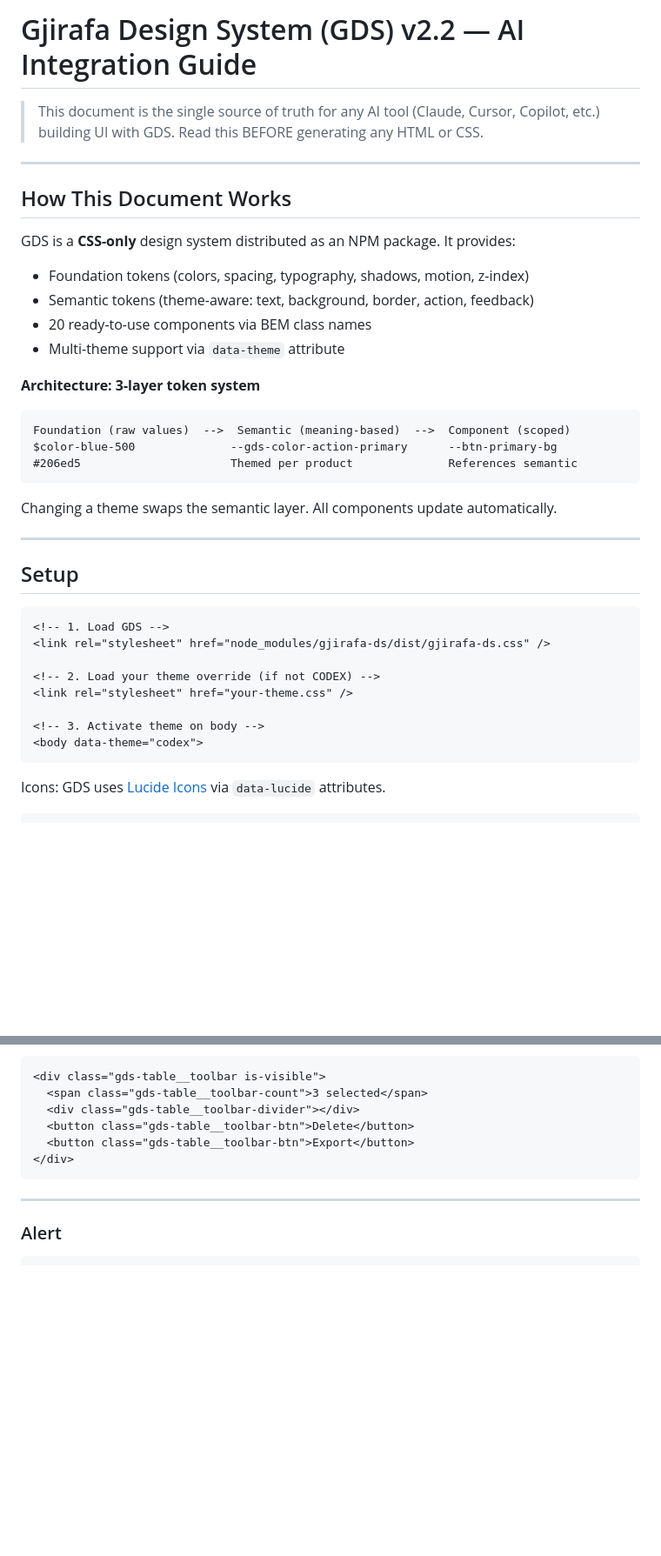
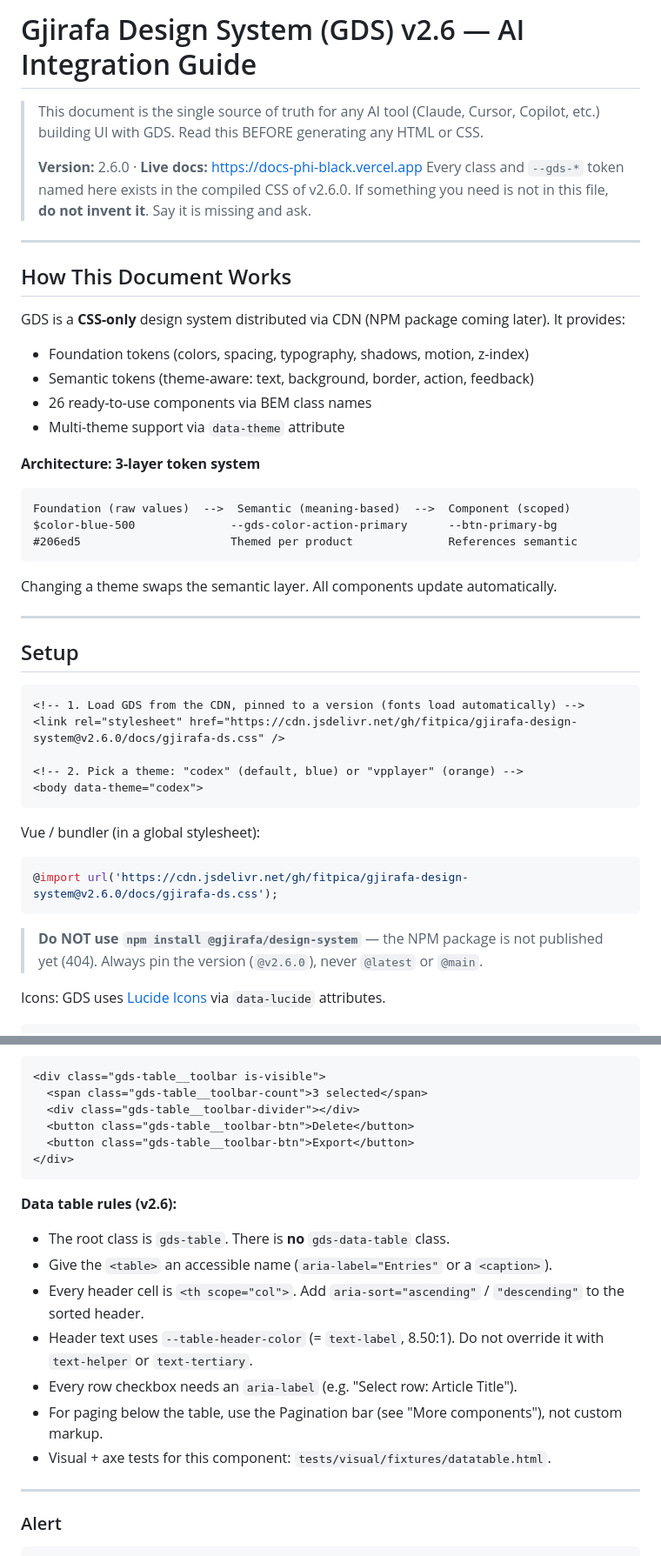
Before and after one commit to fitpica/gjirafa-design-system, a Markdown page: brand.md, 2 parts joined by grey strips. Shown at 87% size. Rendered like a GitHub page; blank space fills up the shorter version.

````diff
--- a/brand.md
+++ b/brand.md
@@ -1,16 +1,20 @@
-# Gjirafa Design System (GDS) v2.2 — AI Integration Guide
+# Gjirafa Design System (GDS) v2.6 — AI Integration Guide
 
 > This document is the single source of truth for any AI tool (Claude, Cursor, Copilot, etc.)
 > building UI with GDS. Read this BEFORE generating any HTML or CSS.
+>
+> **Version:** 2.6.0 · **Live docs:** https://docs-phi-black.vercel.app
+> Every class and `--gds-*` token named here exists in the compiled CSS of v2.6.0.
+> If something you need is not in this file, **do not invent it**. Say it is missing and ask.
 
 ---
 
 ## How This Document Works
 
-GDS is a **CSS-only** design system distributed as an NPM package. It provides:
+GDS is a **CSS-only** design system distributed via CDN (NPM package coming later). It provides:
 - Foundation tokens (colors, spacing, typography, shadows, motion, z-index)
 - Semantic tokens (theme-aware: text, background, border, action, feedback)
-- 20 ready-to-use components via BEM class names
+- 26 ready-to-use components via BEM class names
 - Multi-theme support via `data-theme` attribute
 
 **Architecture: 3-layer token system**
@@ -27,15 +31,20 @@ Changing a theme swaps the semantic layer. All components update automatically.
 ## Setup
 
 ```html
-<!-- 1. Load GDS -->
-<link rel="stylesheet" href="node_modules/gjirafa-ds/dist/gjirafa-ds.css" />
+<!-- 1. Load GDS from the CDN, pinned to a version (fonts load automatically) -->
+<link rel="stylesheet" href="https://cdn.jsdelivr.net/gh/fitpica/gjirafa-design-system@v2.6.0/docs/gjirafa-ds.css" />
 
-<!-- 2. Load your theme override (if not CODEX) -->
-<link rel="stylesheet" href="your-theme.css" />
-
-<!-- 3. Activate theme on body -->
+<!-- 2. Pick a theme: "codex" (default, blue) or "vpplayer" (orange) -->
 <body data-theme="codex">
 ```
+
+Vue / bundler (in a global stylesheet):
+```css
+@import url('https://cdn.jsdelivr.net/gh/fitpica/gjirafa-design-system@v2.6.0/docs/gjirafa-ds.css');
+```
+
+> **Do NOT use `npm install @gjirafa/design-system`** — the NPM package is not published yet (404).
+> Always pin the version (`@v2.6.0`), never `@latest` or `@main`.
 
 Icons: GDS uses [Lucide Icons](https://lucide.dev) via `data-lucide` attributes.
 ```html
@@ -729,6 +761,15 @@ Toolbar (bulk actions):
 </div>
 ```
 
+**Data table rules (v2.6):**
+- The root class is `gds-table`. There is **no** `gds-data-table` class.
+- Give the `<table>` an accessible name (`aria-label="Entries"` or a `<caption>`).
+- Every header cell is `<th scope="col">`. Add `aria-sort="ascending"` / `"descending"` to the sorted header.
+- Header text uses `--table-header-color` (= `text-label`, 8.50:1). Do not override it with `text-helper` or `text-tertiary`.
+- Every row checkbox needs an `aria-label` (e.g. "Select row: Article Title").
+- For paging below the table, use the Pagination bar (see "More components"), not custom markup.
+- Visual + axe tests for this component: `tests/visual/fixtures/datatable.html`.
+
 ---
 
 ### Alert
````
Also changed, not shown: other parts of brand.md (+56 -11 lines).
